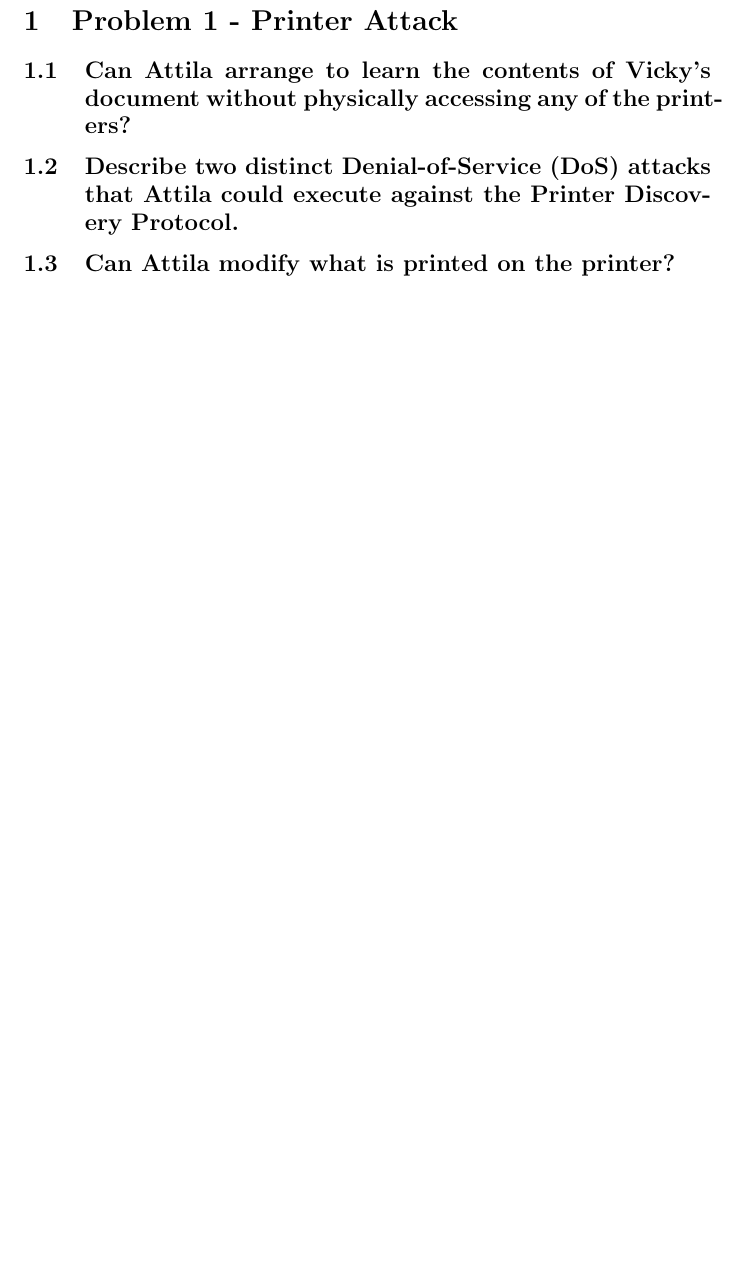
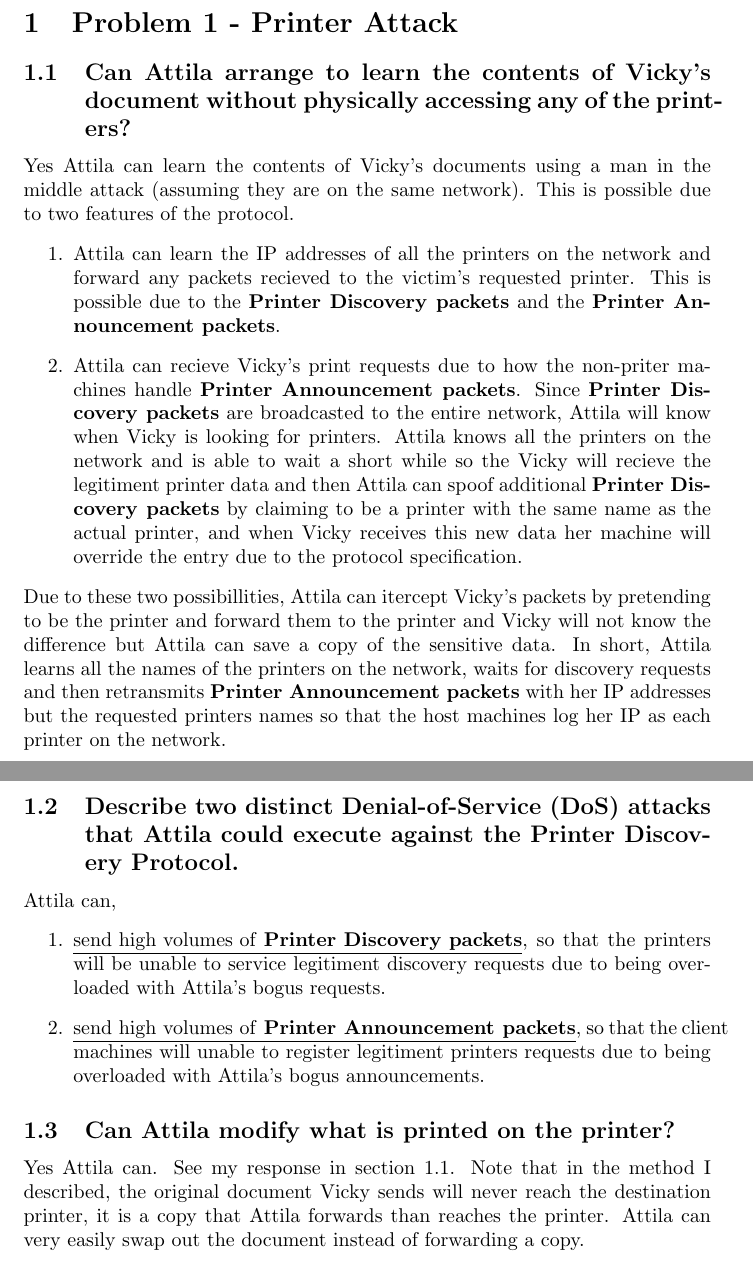
Before and after one commit to MattBelanger321/COMP8670, a LaTeX problem sheet (exam/105016182_MatthewBelanger_exam.tex): part of page 2 of 4 before the commit and two parts of pages 1 and 2 of 5 after it, the two joined at a grey line, cut so that both start at the same text, the shorter picture padded with empty space. Compiled offline with pdfLaTeX.

Commit message:
solution to 1

```diff
--- a/exam/105016182_MatthewBelanger_exam.tex
+++ b/exam/105016182_MatthewBelanger_exam.tex
@@ -15,11 +15,38 @@
 
 \subsection{Can Attila arrange to learn the contents of Vicky’s document without physically
 accessing any of the printers?}
+	\label{subsec:learn_contents}
 
+	Yes Attila can learn the contents of Vicky's documents using a man in the middle attack
+	(assuming they are on the same network). This is possible due to two features of the protocol.
+	\begin{enumerate}
+		\item Attila can learn the IP addresses of all the printers on
+			the network and forward any packets recieved to the victim's requested printer.
+			This is possible due to the \textbf{Printer Discovery packets} and the \textbf{Printer Announcement packets}.
+		\item Attila can recieve Vicky's print requests due to how the non-priter machines handle \textbf{Printer Announcement packets}.
+			Since \textbf{Printer Discovery packets} are broadcasted to the entire network, Attila will know when Vicky is looking for printers.
+			Attila knows all the printers on the network and is able to wait a short while so the Vicky will recieve the legitiment printer data and then Attila can spoof
+			additional \textbf{Printer Discovery packets} by claiming to be a printer with the same name as the actual printer,
+			and when Vicky receives this new data her machine will override the entry due to the protocol specification.
+	\end{enumerate}
+	Due to these two possibillities, Attila can itercept Vicky's packets by pretending to be the printer and forward them to the printer and Vicky will not know the
+	difference but Attila can save a copy of the sensitive data. In short, Attila learns all the names of the printers on the network, waits for discovery
+	requests and then retransmits \textbf{Printer Announcement packets} with her IP addresses but the requested printers names so that the host machines log
+	her IP as each printer on the network.
 \subsection{Describe two distinct Denial-of-Service (DoS) attacks that Attila could execute
 against the Printer Discovery Protocol.}
+	Attila can,
+	\begin{enumerate}
+		\item \underline{send high volumes of \textbf{Printer Discovery packets}}, so that the printers will be unable to service legitiment
+		discovery requests due to being overloaded with Attila's bogus requests.
+		\item \underline{send high volumes of \textbf{Printer Announcement packets}}, so that the client machines will unable to register legitiment
+		printers requests due to being overloaded with Attila's bogus announcements.
+	\end{enumerate}
 
 \subsection{Can Attila modify what is printed on the printer?}
+	Yes Attila can. See my response in section \ref{subsec:learn_contents}. Note that in the method I described, the
+	original document Vicky sends will never reach the destination printer, it is a copy that Attila forwards than reaches the printer.
+	Attila can very easily swap out the document instead of forwarding a copy.
 
 \section{Problem 2 - Hilltop Academy IT Security}
 \label{sec:hilltop}
```
Also changed, not shown: exam/105016182_MatthewBelanger_exam.pdf. Lines whose indentation alone changed are shown as unchanged.
